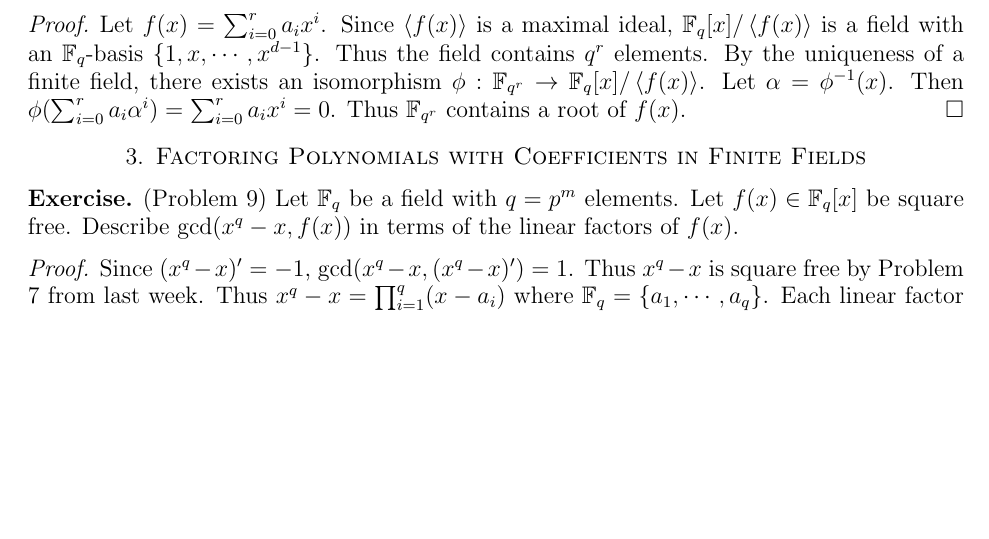
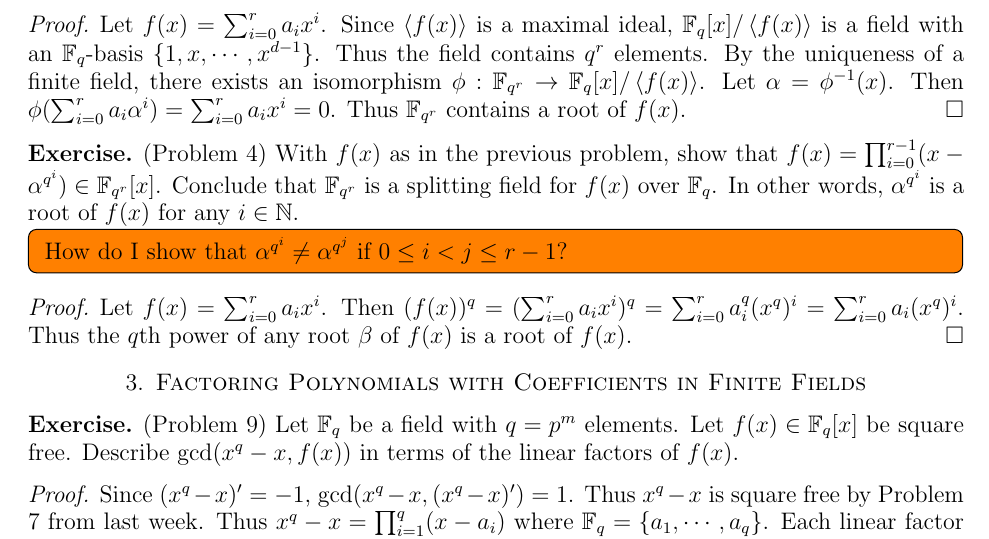
Before and after one commit to hidenori-shinohara/courses, a LaTeX paper (math601/11-6/math601-due-11-6.tex): part of page 2 of 2, cut so that both start at the same text, the shorter picture padded with empty space. Compiled offline with pdfLaTeX.

Commit message:
Make some progress (Problem 4, Galois Theory P.8)

```diff
--- a/math601/11-6/math601-due-11-6.tex
+++ b/math601/11-6/math601-due-11-6.tex
@@ -153,6 +153,21 @@ $ $
   Thus $\mathbb{F}_{q^r}$ contains a root of $f(x)$.
 \end{proof}
 
+\begin{exer}{(Problem 4)}
+  With $f(x)$ as in the previous problem, show that $f(x) = \prod_{i=0}^{r-1} (x - \alpha^{q^i}) \in \mathbb{F}_{q^r}[x]$.
+  Conclude that $\mathbb{F}_{q^r}$ is a splitting field for $f(x)$ over $\mathbb{F}_q$.
+  In other words, $\alpha^{q^i}$ is a root of $f(x)$ for any $i \in \mathbb{N}$.
+  \todo[inline,caption={}]{
+    How do I show that $\alpha^{q^i} \ne \alpha^{q^j}$ if $0 \leq i < j \leq r - 1$?
+  }
+\end{exer}
+
+\begin{proof}
+  Let $f(x) = \sum_{i=0}^{r} a_ix^i$.
+  Then $(f(x))^q = (\sum_{i=0}^{r} a_ix^i)^q = \sum_{i=0}^{r}a_i^q(x^q)^i = \sum_{i=0}^r a_i(x^q)^i$.
+  Thus the $q$th power of any root $\beta$ of $f(x)$ is a root of $f(x)$.
+\end{proof}
+
 \section{Factoring Polynomials with Coefficients in Finite Fields}
 
 \begin{exer}{(Problem 9)}
```
Also changed, not shown: math601/11-6/math601-due-11-6.pdf.
